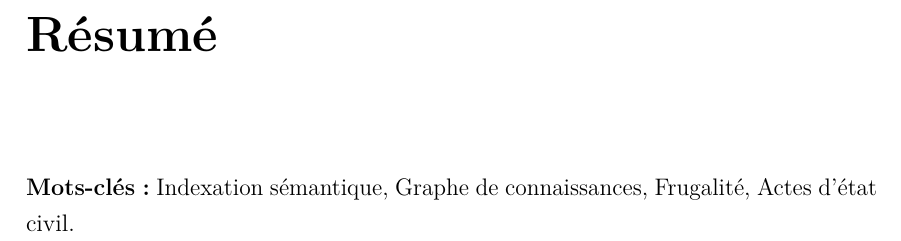
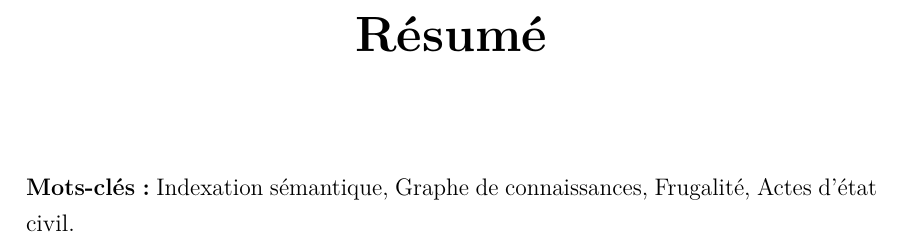
Before and after one commit to ousmane-hamadou/M.Sc.-thesis, a LaTeX document (main.tex, which reads preamble/packages.tex): part of page 2 of 22, cut so that both start at the same text. Compiled offline with pdfLaTeX.

Commit message:
feat(preamble): personnalisation du format des chapitres avec titlesec

```diff
--- a/preamble/packages.tex
+++ b/preamble/packages.tex
@@ -56,11 +56,24 @@
 
 % --- Titres des sections ---
 \usepackage{titlesec}
-\titleformat{\chapter}[hang]
-{\bfseries\huge}
-{\chaptername\ \thechapter\ : }
-{0em}
+
+% 1. Pour les chapitres numérotés (avec ligne fine et grand "Chapitre X")
+\titleformat{\chapter}[display]
+{\normalfont}
+{\LARGE\bfseries\chaptername\ \thechapter}
+{2em}
+{\titlerule[0.4pt]\vspace{2em}\centering\LARGE\bfseries}
+
+% 2. Pour les chapitres non numérotés (Introduction, Conclusion, etc. sans ligne fine)
+\titleformat{name=\chapter,numberless}[display]
+{\normalfont}
 {}
+{0pt}
+{\centering\huge\bfseries}
+
+% Espacement vertical global des chapitres
+\titlespacing*{\chapter}{0pt}{0pt}{40pt}
+
 % --- Hyperliens ---
 \usepackage[colorlinks=true, allcolors=black]{hyperref}
 
```
